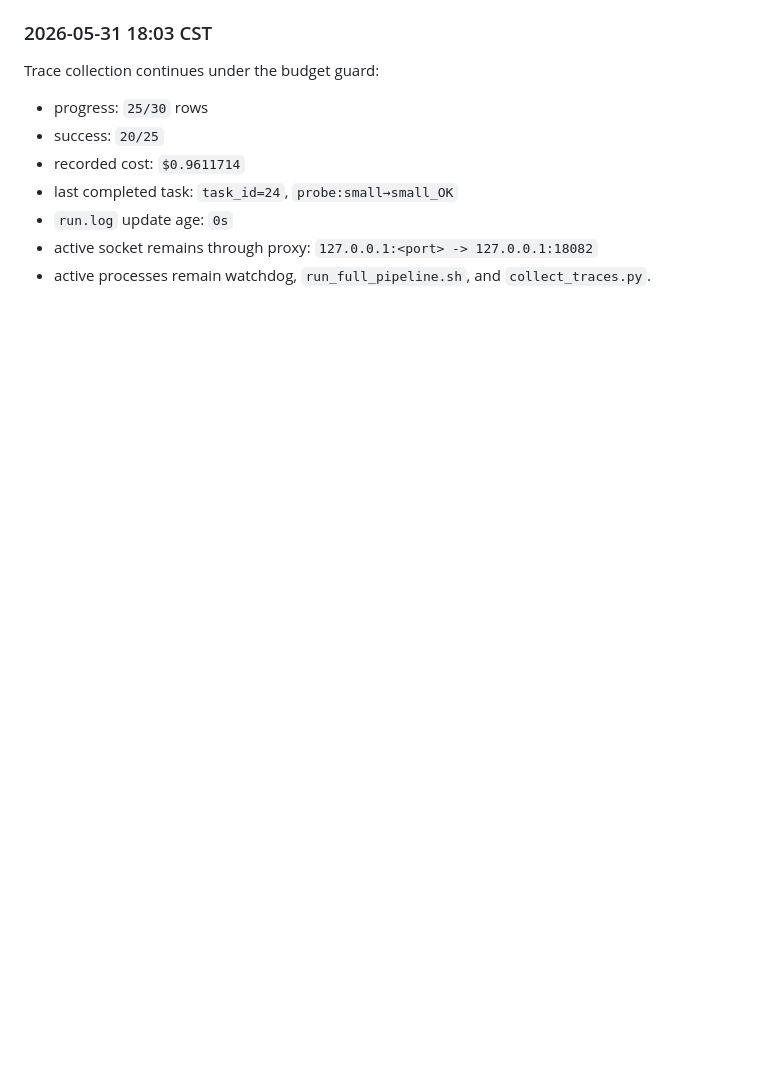
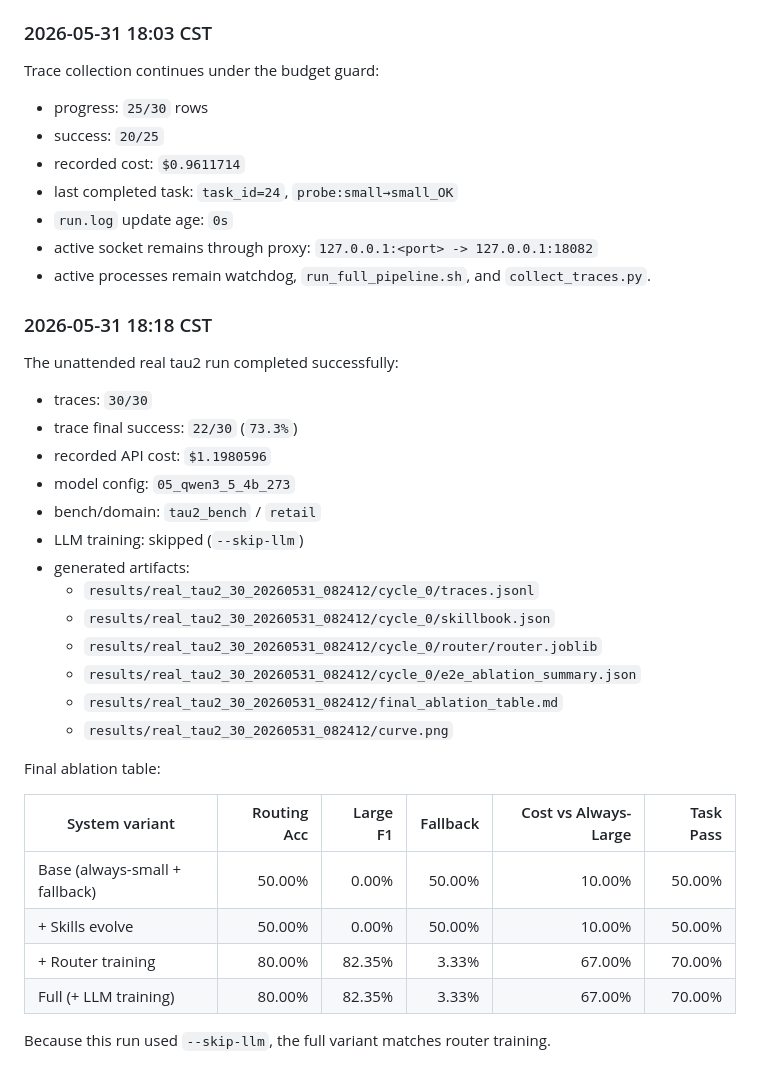
Before and after one commit to zeyuyuyu/router-skills-evolve, a Markdown page: docs/2026-05-31-scaling-tau2-goal.md, the part around the change. GitHub-like rendering; blank space fills up the shorter version.

Commit message:
Record completed tau2 scaling run

```diff
--- a/docs/2026-05-31-scaling-tau2-goal.md
+++ b/docs/2026-05-31-scaling-tau2-goal.md
@@ -571,3 +571,32 @@ Trace collection continues under the budget guard:
   `127.0.0.1:<port> -> 127.0.0.1:18082`
 - active processes remain watchdog, `run_full_pipeline.sh`, and
   `collect_traces.py`.
+
+### 2026-05-31 18:18 CST
+
+The unattended real tau2 run completed successfully:
+
+- traces: `30/30`
+- trace final success: `22/30` (`73.3%`)
+- recorded API cost: `$1.1980596`
+- model config: `05_qwen3_5_4b_273`
+- bench/domain: `tau2_bench` / `retail`
+- LLM training: skipped (`--skip-llm`)
+- generated artifacts:
+  - `results/real_tau2_30_20260531_082412/cycle_0/traces.jsonl`
+  - `results/real_tau2_30_20260531_082412/cycle_0/skillbook.json`
+  - `results/real_tau2_30_20260531_082412/cycle_0/router/router.joblib`
+  - `results/real_tau2_30_20260531_082412/cycle_0/e2e_ablation_summary.json`
+  - `results/real_tau2_30_20260531_082412/final_ablation_table.md`
+  - `results/real_tau2_30_20260531_082412/curve.png`
+
+Final ablation table:
+
+| System variant | Routing Acc | Large F1 | Fallback | Cost vs Always-Large | Task Pass |
+|---|---:|---:|---:|---:|---:|
+| Base (always-small + fallback) | 50.00% | 0.00% | 50.00% | 10.00% | 50.00% |
+| + Skills evolve | 50.00% | 0.00% | 50.00% | 10.00% | 50.00% |
+| + Router training | 80.00% | 82.35% | 3.33% | 67.00% | 70.00% |
+| Full (+ LLM training) | 80.00% | 82.35% | 3.33% | 67.00% | 70.00% |
+
+Because this run used `--skip-llm`, the full variant matches router training.
```
